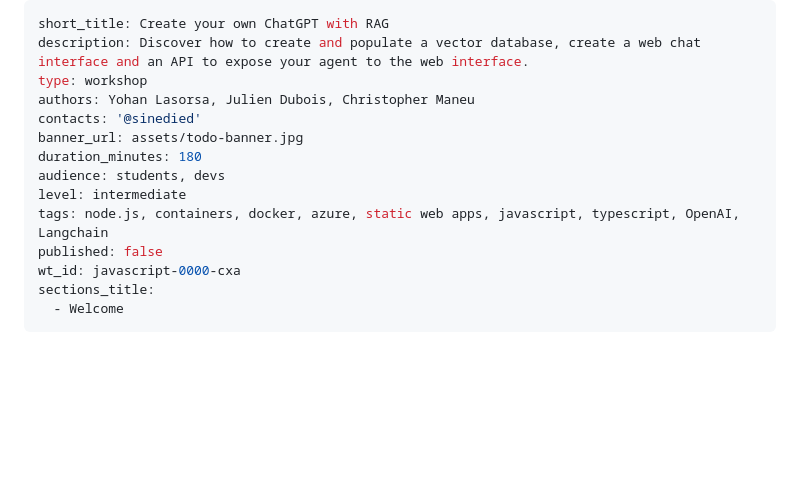
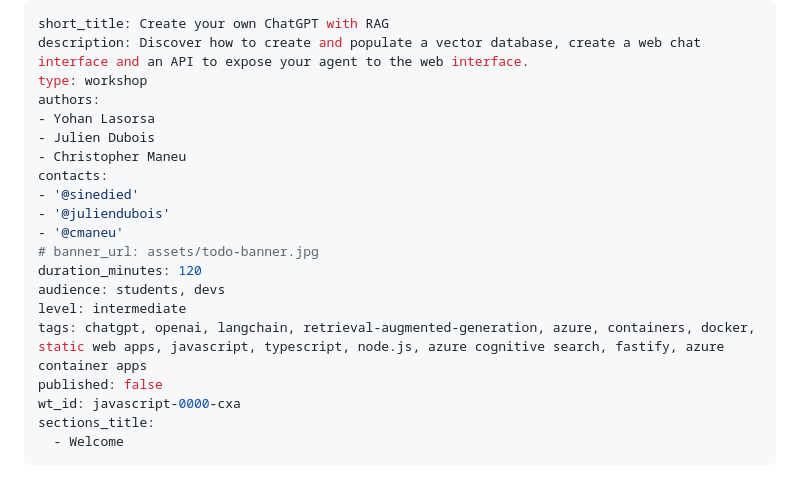
Before and after one commit to Azure-Samples/azure-openai-rag-workshop, a Markdown page: docs/workshop.md, the part around the change. GitHub-like rendering; blank space fills up the shorter version.

Commit message:
docs: update metdata

```diff
--- a/docs/workshop.md
+++ b/docs/workshop.md
@@ -2,13 +2,19 @@
 short_title: Create your own ChatGPT with RAG
 description: Discover how to create and populate a vector database, create a web chat interface and an API to expose your agent to the web interface.
 type: workshop
-authors: Yohan Lasorsa, Julien Dubois, Christopher Maneu
-contacts: '@sinedied'
-banner_url: assets/todo-banner.jpg
-duration_minutes: 180
+authors:
+- Yohan Lasorsa
+- Julien Dubois
+- Christopher Maneu
+contacts:
+- '@sinedied'
+- '@juliendubois'
+- '@cmaneu'
+# banner_url: assets/todo-banner.jpg
+duration_minutes: 120
 audience: students, devs
 level: intermediate
-tags: node.js, containers, docker, azure, static web apps, javascript, typescript, OpenAI, Langchain
+tags: chatgpt, openai, langchain, retrieval-augmented-generation, azure, containers, docker, static web apps, javascript, typescript, node.js, azure cognitive search, fastify, azure container apps
 published: false
 wt_id: javascript-0000-cxa
 sections_title:
```
